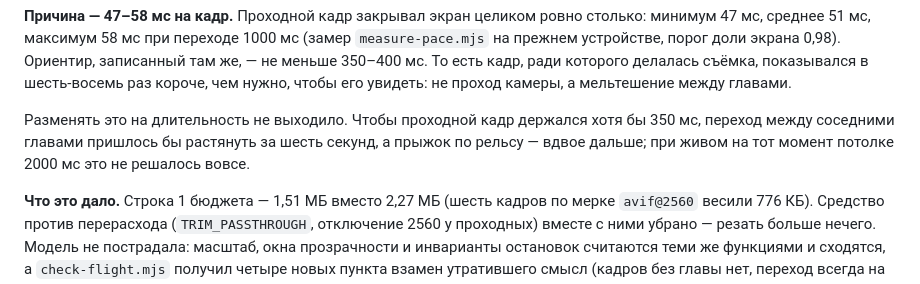
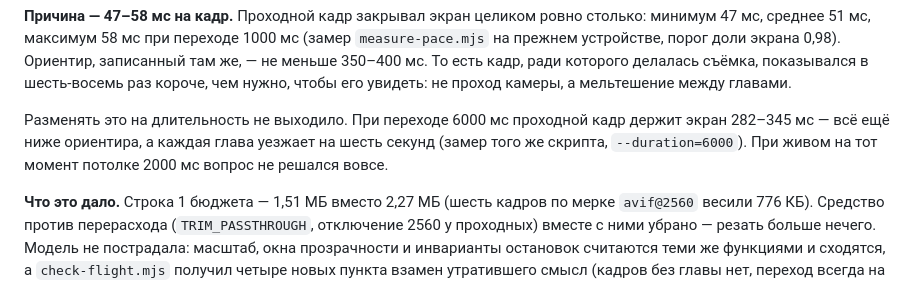
Before and after one commit to evgenii-yps/chamberbalet.ru, a Markdown page: SPEC.md, the part around the change. GitHub-like rendering.

Commit message:
SPEC: точная цифра вместо оценки в решении о проходных кадрах
При переходе 6000 мс проходной кадр держал экран 282–345 мс — замер, а не
прикидка. Заодно снята необоснованная фраза про дальний прыжок.

Co-Authored-By: Claude Opus 5 <noreply@anthropic.com>
Claude-Session: https://claude.ai/code/session_013YCAyu5LcooVNSX8b9G8AL

```diff
--- a/SPEC.md
+++ b/SPEC.md
@@ -720,10 +720,10 @@ node -e "import('./src/content.js').then(({layers})=>console.log(layers.map(l=>l
 которого делалась съёмка, показывался в шесть-восемь раз короче, чем нужно,
 чтобы его увидеть: не проход камеры, а мельтешение между главами.
 
-Разменять это на длительность не выходило. Чтобы проходной кадр держался
-хотя бы 350 мс, переход между соседними главами пришлось бы растянуть за
-шесть секунд, а прыжок по рельсу — вдвое дальше; при живом на тот момент
-потолке 2000 мс это не решалось вовсе.
+Разменять это на длительность не выходило. При переходе 6000 мс проходной
+кадр держит экран 282–345 мс — всё ещё ниже ориентира, а каждая глава уезжает
+на шесть секунд (замер того же скрипта, `--duration=6000`). При живом на тот
+момент потолке 2000 мс вопрос не решался вовсе.
 
 **Что это дало.** Строка 1 бюджета — 1,51 МБ вместо 2,27 МБ (шесть кадров по
 мерке `avif@2560` весили 776 КБ). Средство против перерасхода
```
